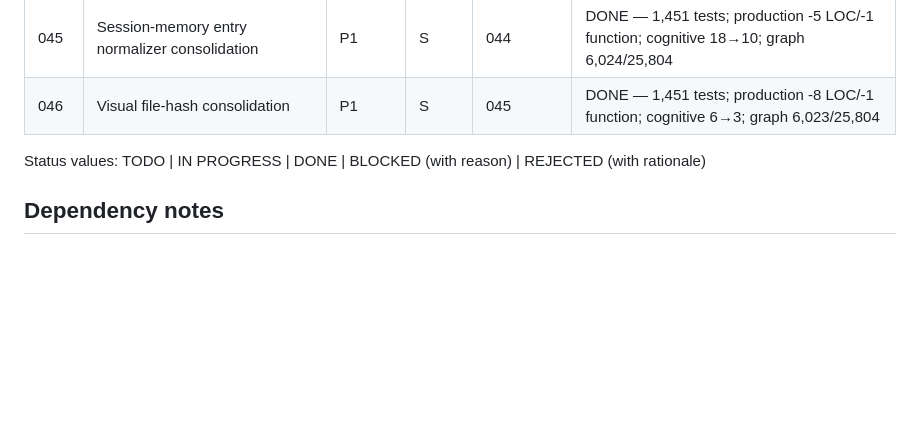
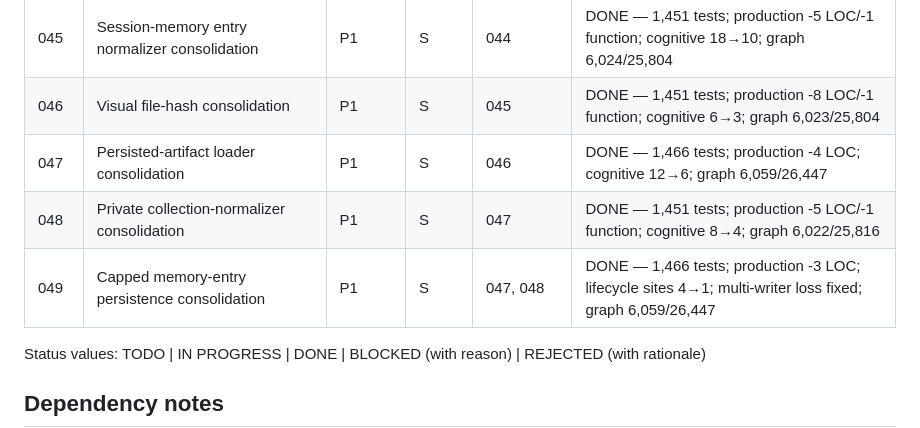
Before and after one commit to OJamals/UIdetox, a Markdown page: plans/README.md, the part around the change. GitHub-like rendering; blank space fills up the shorter version.

Commit message:
docs: complete plans 047 and 049
Record accepted loader and memory persistence consolidations, final verification, canonical graph evidence, and the updated Plan 048 recommendation.

```diff
--- a/plans/README.md
+++ b/plans/README.md
@@ -57,6 +57,9 @@ accumulating parallel implementations. Root reviewer owns status updates.
 | 044 | Session-document loader consolidation | P1 | S | 043 | DONE — 1,451 tests; production -9 LOC; cognitive 24→10; loaders 2→1; graph 6,026/25,813 |
 | 045 | Session-memory entry normalizer consolidation | P1 | S | 044 | DONE — 1,451 tests; production -5 LOC/-1 function; cognitive 18→10; graph 6,024/25,804 |
 | 046 | Visual file-hash consolidation | P1 | S | 045 | DONE — 1,451 tests; production -8 LOC/-1 function; cognitive 6→3; graph 6,023/25,804 |
+| 047 | Persisted-artifact loader consolidation | P1 | S | 046 | DONE — 1,466 tests; production -4 LOC; cognitive 12→6; graph 6,059/26,447 |
+| 048 | Private collection-normalizer consolidation | P1 | S | 047 | DONE — 1,451 tests; production -5 LOC/-1 function; cognitive 8→4; graph 6,022/25,816 |
+| 049 | Capped memory-entry persistence consolidation | P1 | S | 047, 048 | DONE — 1,466 tests; production -3 LOC; lifecycle sites 4→1; multi-writer loss fixed; graph 6,059/26,447 |
 
 Status values: TODO | IN PROGRESS | DONE | BLOCKED (with reason) | REJECTED (with rationale)
 
```
Also changed, not shown: plans/047-persisted-artifact-loader-consolidation.md (+86 -14 lines), plans/048-collection-normalizer-consolidation.md (+16 -14 lines).
